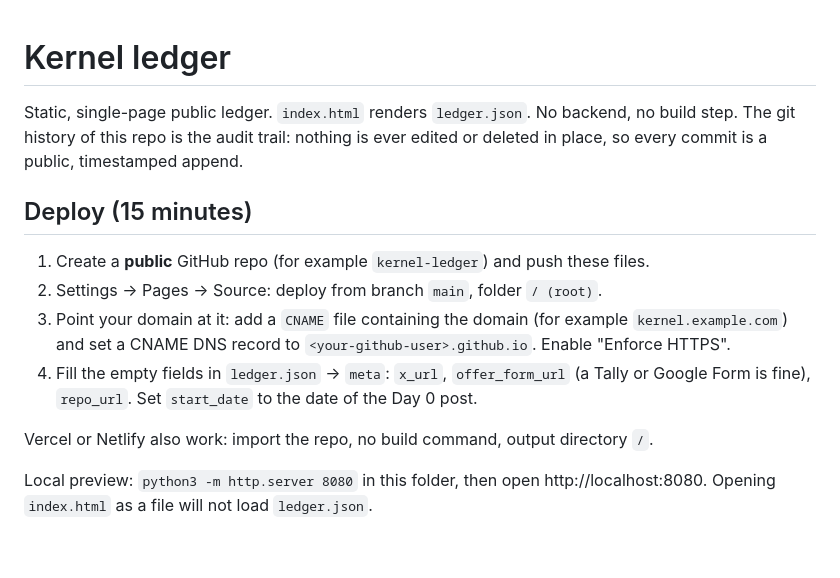
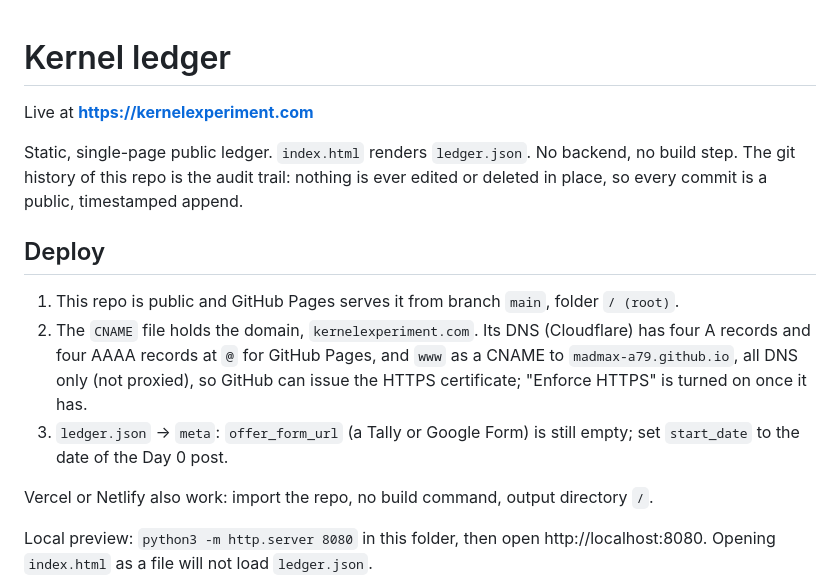
Before and after one commit to madmax-a79/kernel-ledger, a Markdown page: README.md, the part around the change. Drawn GitHub-style; blank space fills up the shorter version.

Commit message:
README: link the live site at https://kernelexperiment.com
Co-Authored-By: Claude Opus 5.5 <noreply@anthropic.com>

```diff
--- a/README.md
+++ b/README.md
@@ -1,13 +1,14 @@
 # Kernel ledger
+
+Live at **https://kernelexperiment.com**
 
 Static, single-page public ledger. `index.html` renders `ledger.json`. No backend, no build step. The git history of this repo is the audit trail: nothing is ever edited or deleted in place, so every commit is a public, timestamped append.
 
-## Deploy (15 minutes)
+## Deploy
 
-1. Create a **public** GitHub repo (for example `kernel-ledger`) and push these files.
-2. Settings → Pages → Source: deploy from branch `main`, folder `/ (root)`.
-3. Point your domain at it: add a `CNAME` file containing the domain (for example `kernel.example.com`) and set a CNAME DNS record to `<your-github-user>.github.io`. Enable "Enforce HTTPS".
-4. Fill the empty fields in `ledger.json` → `meta`: `x_url`, `offer_form_url` (a Tally or Google Form is fine), `repo_url`. Set `start_date` to the date of the Day 0 post.
+1. This repo is public and GitHub Pages serves it from branch `main`, folder `/ (root)`.
+2. The `CNAME` file holds the domain, `kernelexperiment.com`. Its DNS (Cloudflare) has four A records and four AAAA records at `@` for GitHub Pages, and `www` as a CNAME to `madmax-a79.github.io`, all DNS only (not proxied), so GitHub can issue the HTTPS certificate; "Enforce HTTPS" is turned on once it has.
+3. `ledger.json` → `meta`: `offer_form_url` (a Tally or Google Form) is still empty; set `start_date` to the date of the Day 0 post.
 
 Vercel or Netlify also work: import the repo, no build command, output directory `/`.
 
```
